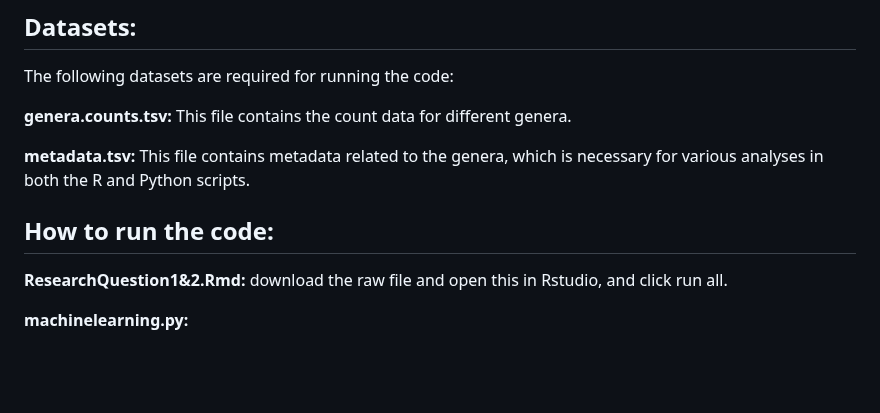
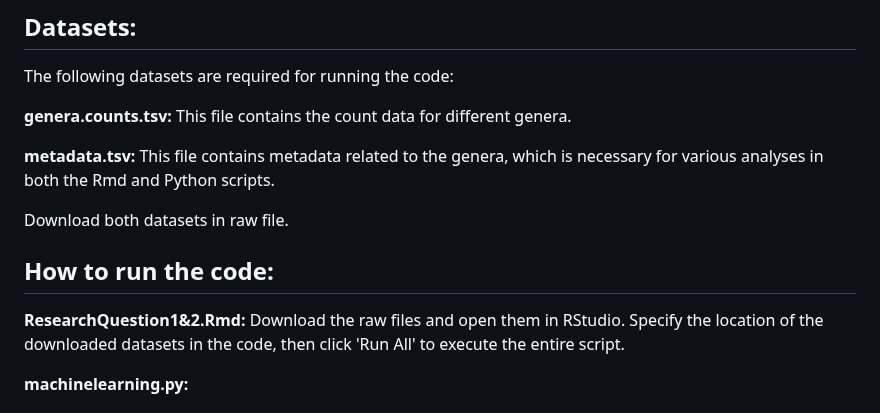
Before and after one commit to flvossen/data-project-group-19, a Markdown page: README.md, the part around the change. GitHub-like rendering; blank space fills up the shorter version.

```diff
--- a/README.md
+++ b/README.md
@@ -14,10 +14,12 @@ The following datasets are required for running the code:
 
 **genera.counts.tsv:** This file contains the count data for different genera.
 
-**metadata.tsv:** This file contains metadata related to the genera, which is necessary for various analyses in both the R and Python scripts.
+**metadata.tsv:** This file contains metadata related to the genera, which is necessary for various analyses in both the Rmd and Python scripts.
+
+Download both datasets in raw file.
 
 ## How to run the code:
-**ResearchQuestion1&2.Rmd:** download the raw file and open this in Rstudio, and click run all.
+**ResearchQuestion1&2.Rmd:** Download the raw files and open them in RStudio. Specify the location of the downloaded datasets in the code, then click 'Run All' to execute the entire script.
 
 **machinelearning.py:**
 
```
